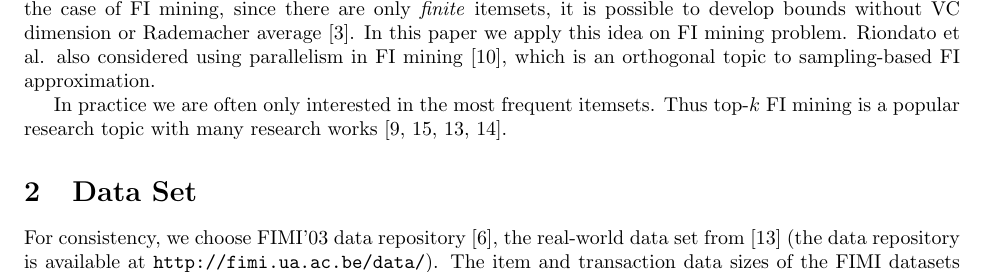
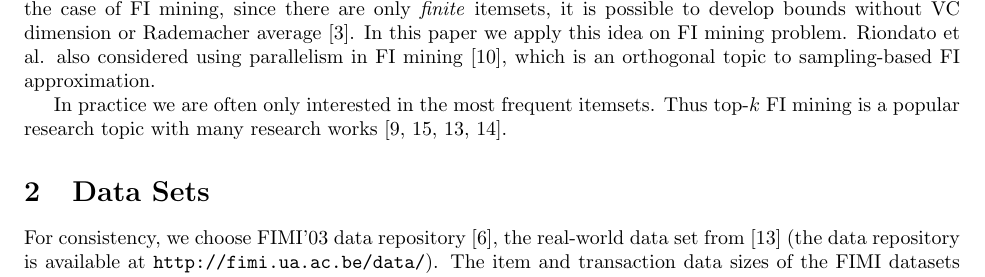
Before and after one commit to shiyujiucsb/cs273paper, a LaTeX document (proposal/prop.tex): part of page 2 of 3, cut so that both start at the same text. Compiled offline with pdfLaTeX.

Commit message:
little rev

```diff
--- a/proposal/prop.tex
+++ b/proposal/prop.tex
@@ -52,8 +52,8 @@ Sampling-based frequent itemset approximation has been studied extensively by th
 
 In practice we are often only interested in the most frequent itemsets. Thus top-$k$ FI mining is a popular research topic with many research works \cite{PRU10,SW02,RU15,RV14}.
 
-\section{Data Set}
-For consistency, we choose FIMI'03 data repository \cite{GZ04}, the real-world data set from \cite{RU15} (the data repository is available at \texttt{http://fimi.ua.ac.be/data/}). The item and transaction data sizes of the FIMI datasets are given in Table \ref{tab:data}.
+\section{Data Sets}
+For consistency, we choose FIMI'03 data repository \cite{GZ04}, the real-world data set from \cite{RU15} (the data repository is available at \texttt{http://fimi.ua.ac.be/data/}). The item and transaction data sizes of the FIMI datasets are given in Table \ref{tab:data}. We will use these data sets to evaluate the samples sizes and worst case errors of our algorithms, and compare our results with the state-of-art algorithms.
 
 \begin{table}[!t]
 \centering
```
Also changed, not shown: cs273paper.tex (+1 -1 lines), proposal/prop.pdf, proposal/prop.tex (1 more changed lines).
